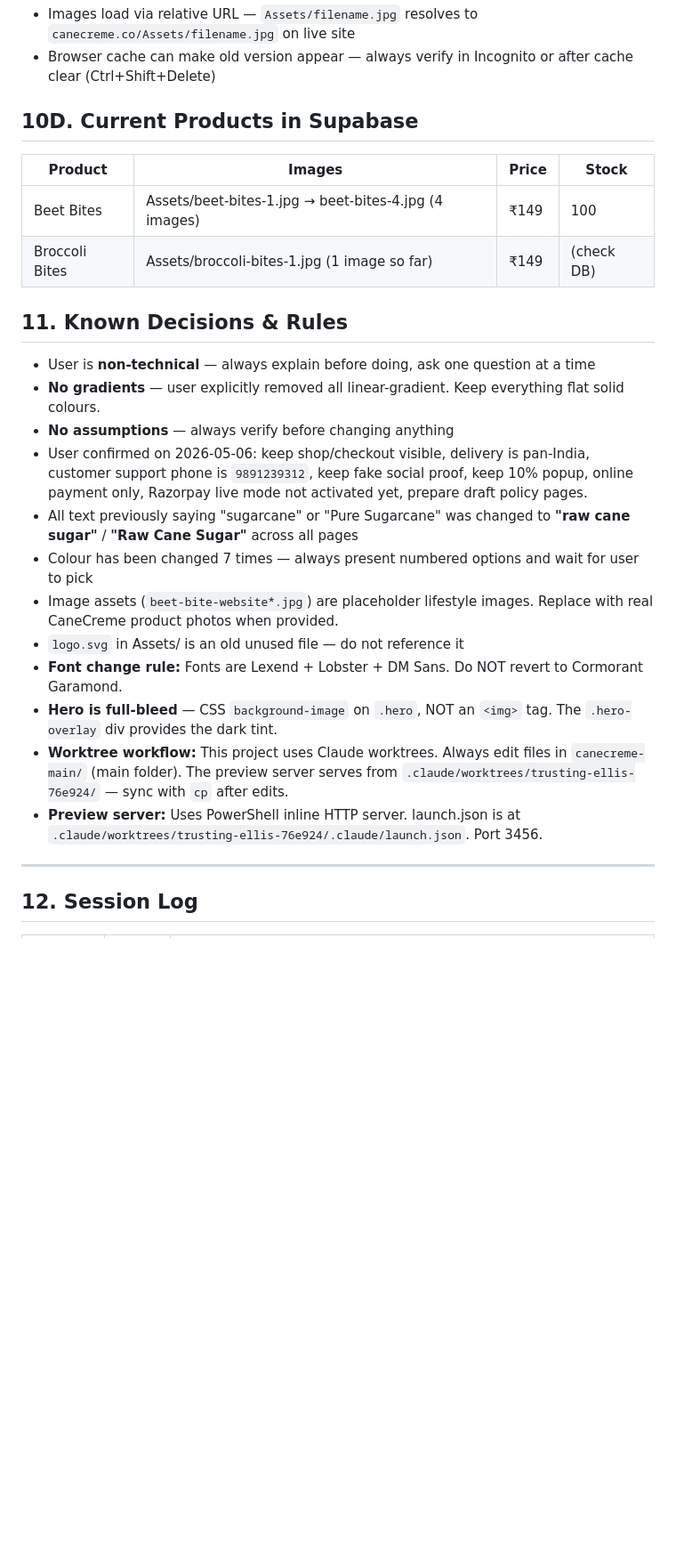
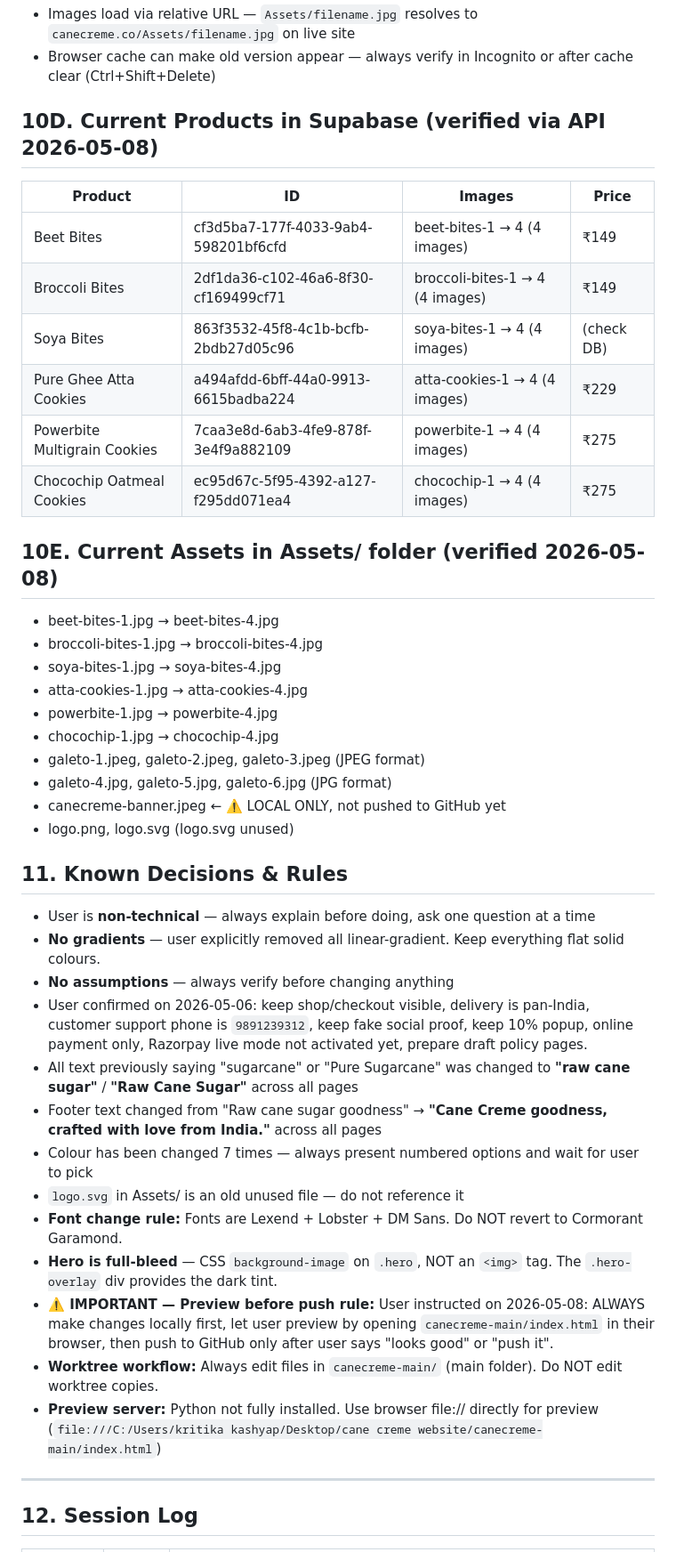
Before and after one commit to kashyap-family/canecreme, a Markdown page: PROJECT-STATE.md, the part around one of its changes. Shown at 89% size. Drawn GitHub-style; blank space fills up the shorter version.

Commit message:
Update PROJECT-STATE.md — Session 7 handoff

```diff
--- a/PROJECT-STATE.md
+++ b/PROJECT-STATE.md
@@ -287,11 +295,27 @@ How to add product images correctly:
 - Images load via relative URL — `Assets/filename.jpg` resolves to `canecreme.co/Assets/filename.jpg` on live site
 - Browser cache can make old version appear — always verify in Incognito or after cache clear (Ctrl+Shift+Delete)
 
-## 10D. Current Products in Supabase
-| Product | Images | Price | Stock |
-|---------|--------|-------|-------|
-| Beet Bites | Assets/beet-bites-1.jpg → beet-bites-4.jpg (4 images) | ₹149 | 100 |
-| Broccoli Bites | Assets/broccoli-bites-1.jpg (1 image so far) | ₹149 | (check DB) |
+## 10D. Current Products in Supabase (verified via API 2026-05-08)
+| Product | ID | Images | Price |
+|---------|-----|--------|-------|
+| Beet Bites | cf3d5ba7-177f-4033-9ab4-598201bf6cfd | beet-bites-1 → 4 (4 images) | ₹149 |
+| Broccoli Bites | 2df1da36-c102-46a6-8f30-cf169499cf71 | broccoli-bites-1 → 4 (4 images) | ₹149 |
+| Soya Bites | 863f3532-45f8-4c1b-bcfb-2bdb27d05c96 | soya-bites-1 → 4 (4 images) | (check DB) |
+| Pure Ghee Atta Cookies | a494afdd-6bff-44a0-9913-6615badba224 | atta-cookies-1 → 4 (4 images) | ₹229 |
+| Powerbite Multigrain Cookies | 7caa3e8d-6ab3-4fe9-878f-3e4f9a882109 | powerbite-1 → 4 (4 images) | ₹275 |
+| Chocochip Oatmeal Cookies | ec95d67c-5f95-4392-a127-f295dd071ea4 | chocochip-1 → 4 (4 images) | ₹275 |
+
+## 10E. Current Assets in Assets/ folder (verified 2026-05-08)
+- beet-bites-1.jpg → beet-bites-4.jpg
+- broccoli-bites-1.jpg → broccoli-bites-4.jpg
+- soya-bites-1.jpg → soya-bites-4.jpg
+- atta-cookies-1.jpg → atta-cookies-4.jpg
+- powerbite-1.jpg → powerbite-4.jpg
+- chocochip-1.jpg → chocochip-4.jpg
+- galeto-1.jpeg, galeto-2.jpeg, galeto-3.jpeg (JPEG format)
+- galeto-4.jpg, galeto-5.jpg, galeto-6.jpg (JPG format)
+- canecreme-banner.jpeg ← ⚠️ LOCAL ONLY, not pushed to GitHub yet
+- logo.png, logo.svg (logo.svg unused)
 
 ## 11. Known Decisions & Rules
 - User is **non-technical** — always explain before doing, ask one question at a time
@@ -299,13 +323,14 @@ How to add product images correctly:
 - **No assumptions** — always verify before changing anything
 - User confirmed on 2026-05-06: keep shop/checkout visible, delivery is pan-India, customer support phone is `9891239312`, keep fake social proof, keep 10% popup, online payment only, Razorpay live mode not activated yet, prepare draft policy pages.
 - All text previously saying "sugarcane" or "Pure Sugarcane" was changed to **"raw cane sugar"** / **"Raw Cane Sugar"** across all pages
+- Footer text changed from "Raw cane sugar goodness" → **"Cane Creme goodness, crafted with love from India."** across all pages
 - Colour has been changed 7 times — always present numbered options and wait for user to pick
-- Image assets (`beet-bite-website*.jpg`) are placeholder lifestyle images. Replace with real CaneCreme product photos when provided.
 - `logo.svg` in Assets/ is an old unused file — do not reference it
 - **Font change rule:** Fonts are Lexend + Lobster + DM Sans. Do NOT revert to Cormorant Garamond.
 - **Hero is full-bleed** — CSS `background-image` on `.hero`, NOT an `<img>` tag. The `.hero-overlay` div provides the dark tint.
-- **Worktree workflow:** This project uses Claude worktrees. Always edit files in `canecreme-main/` (main folder). The preview server serves from `.claude/worktrees/trusting-ellis-76e924/` — sync with `cp` after edits.
-- **Preview server:** Uses PowerShell inline HTTP server. launch.json is at `.claude/worktrees/trusting-ellis-76e924/.claude/launch.json`. Port 3456.
+- **⚠️ IMPORTANT — Preview before push rule:** User instructed on 2026-05-08: ALWAYS make changes locally first, let user preview by opening `canecreme-main/index.html` in their browser, then push to GitHub only after user says "looks good" or "push it".
+- **Worktree workflow:** Always edit files in `canecreme-main/` (main folder). Do NOT edit worktree copies.
+- **Preview server:** Python not fully installed. Use browser file:// directly for preview (`file:///C:/Users/kritika kashyap/Desktop/cane creme website/canecreme-main/index.html`)
 
 ---
 
```
Also changed, not shown: other parts of PROJECT-STATE.md (+22 -13 lines).
